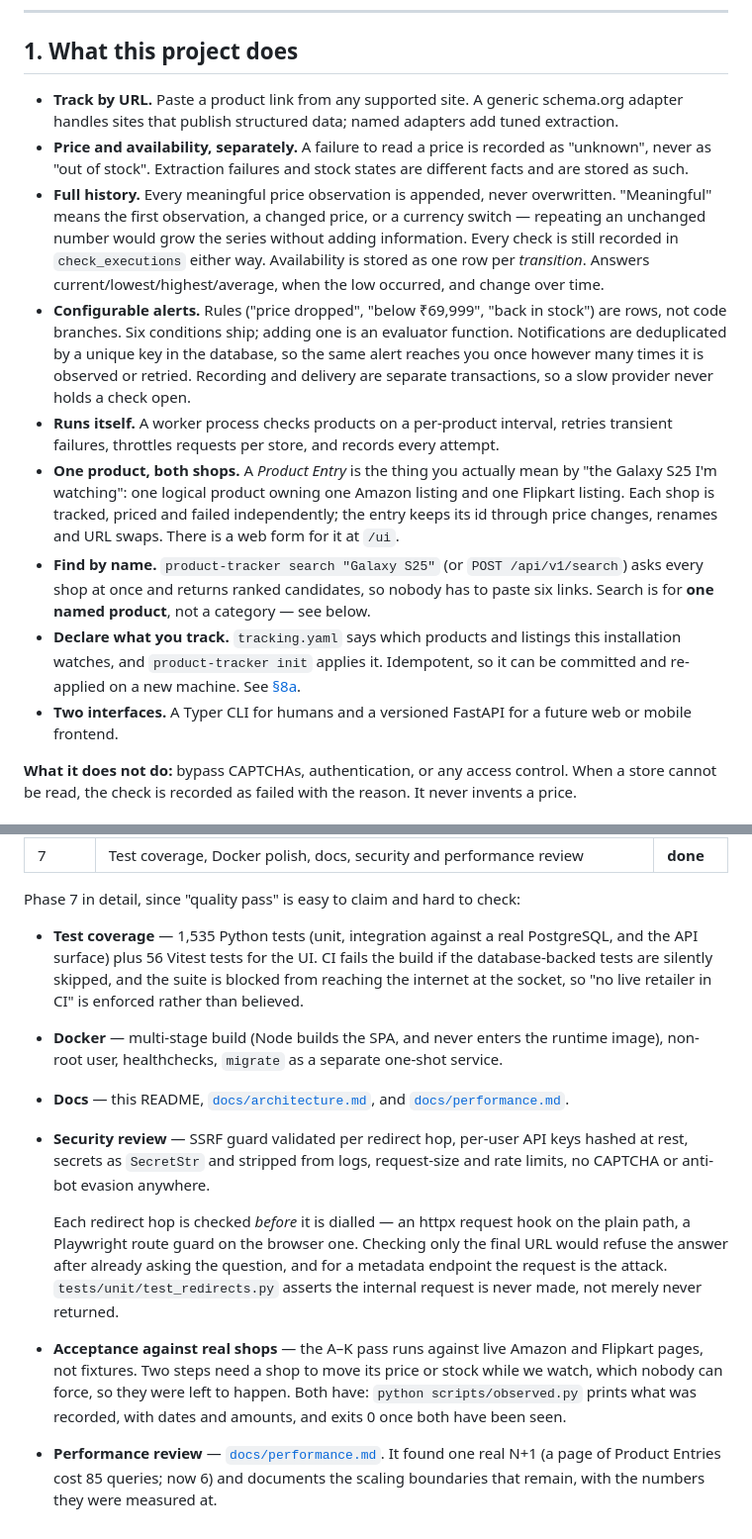
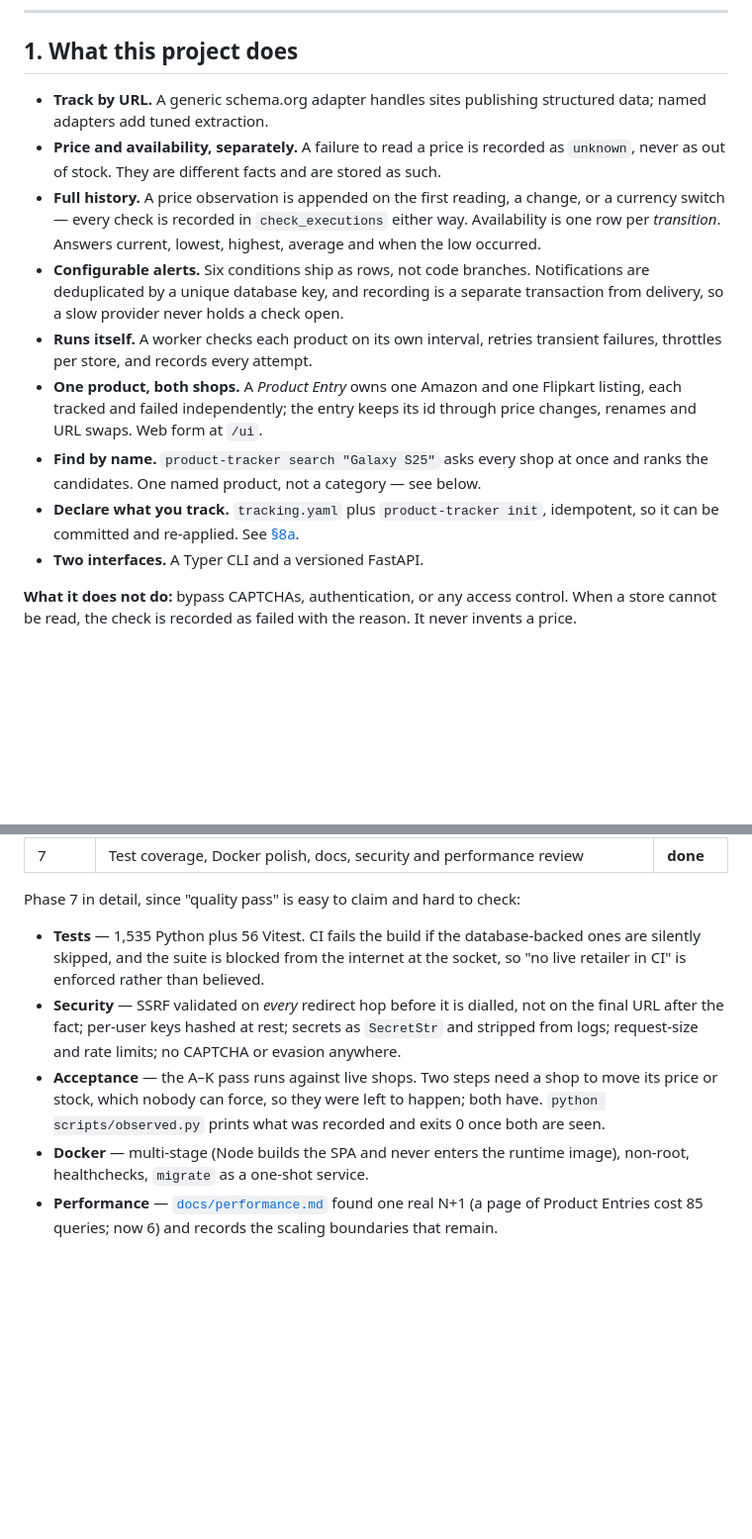
Before and after one commit to Spbr97/Product_updates, a Markdown page: README.md, 2 parts joined by grey strips. Shown at 99% size. GitHub-like rendering; blank space fills up the shorter version.

```diff
--- a/README.md
+++ b/README.md
@@ -19,36 +19,27 @@ adding a module, not editing the tracking engine.
 
 ## 1. What this project does
 
-- **Track by URL.** Paste a product link from any supported site. A generic schema.org
-  adapter handles sites that publish structured data; named adapters add tuned extraction.
+- **Track by URL.** A generic schema.org adapter handles sites publishing structured data;
+  named adapters add tuned extraction.
 - **Price and availability, separately.** A failure to read a price is recorded as
-  "unknown", never as "out of stock". Extraction failures and stock states are different
-  facts and are stored as such.
-- **Full history.** Every meaningful price observation is appended, never overwritten.
-  "Meaningful" means the first observation, a changed price, or a currency switch —
-  repeating an unchanged number would grow the series without adding information. Every
-  check is still recorded in `check_executions` either way. Availability is stored as one
-  row per *transition*. Answers current/lowest/highest/average, when the low occurred, and
-  change over time.
-- **Configurable alerts.** Rules ("price dropped", "below ₹69,999", "back in stock") are
-  rows, not code branches. Six conditions ship; adding one is an evaluator function.
-  Notifications are deduplicated by a unique key in the database, so the same alert reaches
-  you once however many times it is observed or retried. Recording and delivery are separate
-  transactions, so a slow provider never holds a check open.
-- **Runs itself.** A worker process checks products on a per-product interval, retries
-  transient failures, throttles requests per store, and records every attempt.
-- **One product, both shops.** A *Product Entry* is the thing you actually mean by "the
-  Galaxy S25 I'm watching": one logical product owning one Amazon listing and one Flipkart
-  listing. Each shop is tracked, priced and failed independently; the entry keeps its id
-  through price changes, renames and URL swaps. There is a web form for it at `/ui`.
-- **Find by name.** `product-tracker search "Galaxy S25"` (or `POST /api/v1/search`) asks
-  every shop at once and returns ranked candidates, so nobody has to paste six links.
-  Search is for **one named product**, not a category — see below.
-- **Declare what you track.** `tracking.yaml` says which products and listings this
-  installation watches, and `product-tracker init` applies it. Idempotent, so it can be
-  committed and re-applied on a new machine. See [§8a](#8a-declaring-what-you-track).
-- **Two interfaces.** A Typer CLI for humans and a versioned FastAPI for a future web or
-  mobile frontend.
+  `unknown`, never as out of stock. They are different facts and are stored as such.
+- **Full history.** A price observation is appended on the first reading, a change, or a
+  currency switch — every check is recorded in `check_executions` either way. Availability
+  is one row per *transition*. Answers current, lowest, highest, average and when the low
+  occurred.
+- **Configurable alerts.** Six conditions ship as rows, not code branches. Notifications
+  are deduplicated by a unique database key, and recording is a separate transaction from
+  delivery, so a slow provider never holds a check open.
+- **Runs itself.** A worker checks each product on its own interval, retries transient
+  failures, throttles per store, and records every attempt.
+- **One product, both shops.** A *Product Entry* owns one Amazon and one Flipkart listing,
+  each tracked and failed independently; the entry keeps its id through price changes,
+  renames and URL swaps. Web form at `/ui`.
+- **Find by name.** `product-tracker search "Galaxy S25"` asks every shop at once and
+  ranks the candidates. One named product, not a category — see below.
+- **Declare what you track.** `tracking.yaml` plus `product-tracker init`, idempotent, so
+  it can be committed and re-applied. See [§8a](#8a-declaring-what-you-track).
+- **Two interfaces.** A Typer CLI and a versioned FastAPI.
 
 **What it does not do:** bypass CAPTCHAs, authentication, or any access control. When a
 store cannot be read, the check is recorded as failed with the reason. It never invents a
@@ -926,29 +887,16 @@ docker build -f docker/Dockerfile `
 
 Phase 7 in detail, since "quality pass" is easy to claim and hard to check:
 
-- **Test coverage** — 1,535 Python tests (unit, integration against a real PostgreSQL, and
-  the API surface) plus 56 Vitest tests for the UI. CI fails the build if the
-  database-backed tests are silently skipped, and the suite is blocked from reaching
-  the internet at the socket, so "no live retailer in CI" is enforced rather than
-  believed.
-- **Docker** — multi-stage build (Node builds the SPA, and never enters the runtime
-  image), non-root user, healthchecks, `migrate` as a separate one-shot service.
-- **Docs** — this README, [`docs/architecture.md`](docs/architecture.md), and
-  [`docs/performance.md`](docs/performance.md).
-- **Security review** — SSRF guard validated per redirect hop, per-user API keys
-  hashed at rest, secrets as `SecretStr` and stripped from logs, request-size and rate
-  limits, no CAPTCHA or anti-bot evasion anywhere.
-
-  Each redirect hop is checked *before* it is dialled — an httpx request hook on the plain
-  path, a Playwright route guard on the browser one. Checking only the final URL would
-  refuse the answer after already asking the question, and for a metadata endpoint the
-  request is the attack. `tests/unit/test_redirects.py` asserts the internal request is
-  never made, not merely never returned.
-- **Acceptance against real shops** — the A–K pass runs against live Amazon and Flipkart
-  pages, not fixtures. Two steps need a shop to move its price or stock while we watch,
-  which nobody can force, so they were left to happen. Both have:
-  `python scripts/observed.py` prints what was recorded, with dates and amounts, and
-  exits 0 once both have been seen.
-- **Performance review** — [`docs/performance.md`](docs/performance.md). It found one
-  real N+1 (a page of Product Entries cost 85 queries; now 6) and documents the scaling
-  boundaries that remain, with the numbers they were measured at.
+- **Tests** — 1,535 Python plus 56 Vitest. CI fails the build if the database-backed ones
+  are silently skipped, and the suite is blocked from the internet at the socket, so "no
+  live retailer in CI" is enforced rather than believed.
+- **Security** — SSRF validated on *every* redirect hop before it is dialled, not on the
+  final URL after the fact; per-user keys hashed at rest; secrets as `SecretStr` and
+  stripped from logs; request-size and rate limits; no CAPTCHA or evasion anywhere.
+- **Acceptance** — the A–K pass runs against live shops. Two steps need a shop to move its
+  price or stock, which nobody can force, so they were left to happen; both have.
+  `python scripts/observed.py` prints what was recorded and exits 0 once both are seen.
+- **Docker** — multi-stage (Node builds the SPA and never enters the runtime image),
+  non-root, healthchecks, `migrate` as a one-shot service.
+- **Performance** — [`docs/performance.md`](docs/performance.md) found one real N+1 (a page
+  of Product Entries cost 85 queries; now 6) and records the scaling boundaries that remain.
```
Also changed, not shown: other parts of README.md (+28 -58 lines).
